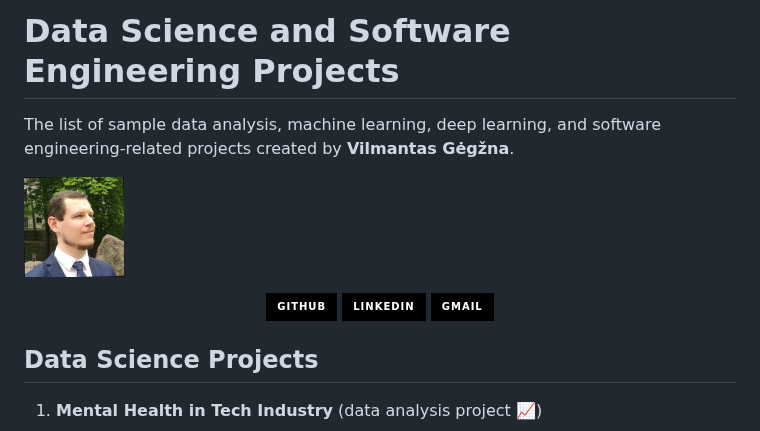
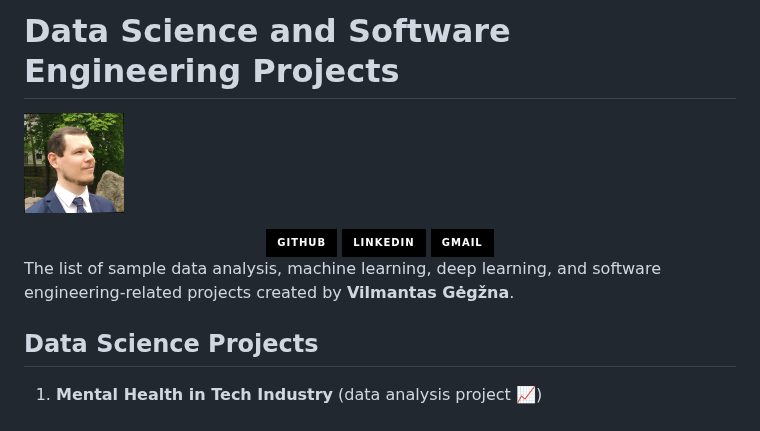
Before and after one commit to GegznaV/ds-projects, a Markdown page: README.md, the part around the change. Rendered like a GitHub page; badges without logos.

```diff
--- a/README.md
+++ b/README.md
@@ -1,7 +1,6 @@
 Data Science and Software Engineering Projects
 ================================================
 
-The list of sample data analysis, machine learning, deep learning, and software engineering-related projects created by **Vilmantas Gėgžna**.
 
 <img src="https://raw.githubusercontent.com/GegznaV/ds-projects/main/_img/vg-profile-100x100.png" alt="profile photo" width="100" height="100"
 style="
@@ -12,7 +11,6 @@ border-radius: 50%;
   margin-left: auto;
   margin-right: auto;
 "/>
-
 
 <center>
 <a href="https://github.com/GegznaV" target="_blank">
@@ -25,6 +23,9 @@ border-radius: 50%;
    <img src="https://img.shields.io/badge/Gmail-D14836?style=for-the-badge&logo=gmail&color=black">
 </a>
 </center>
+
+The list of sample data analysis, machine learning, deep learning, and software engineering-related projects created by **Vilmantas Gėgžna**.
+
 
 ## Data Science Projects
 
```
